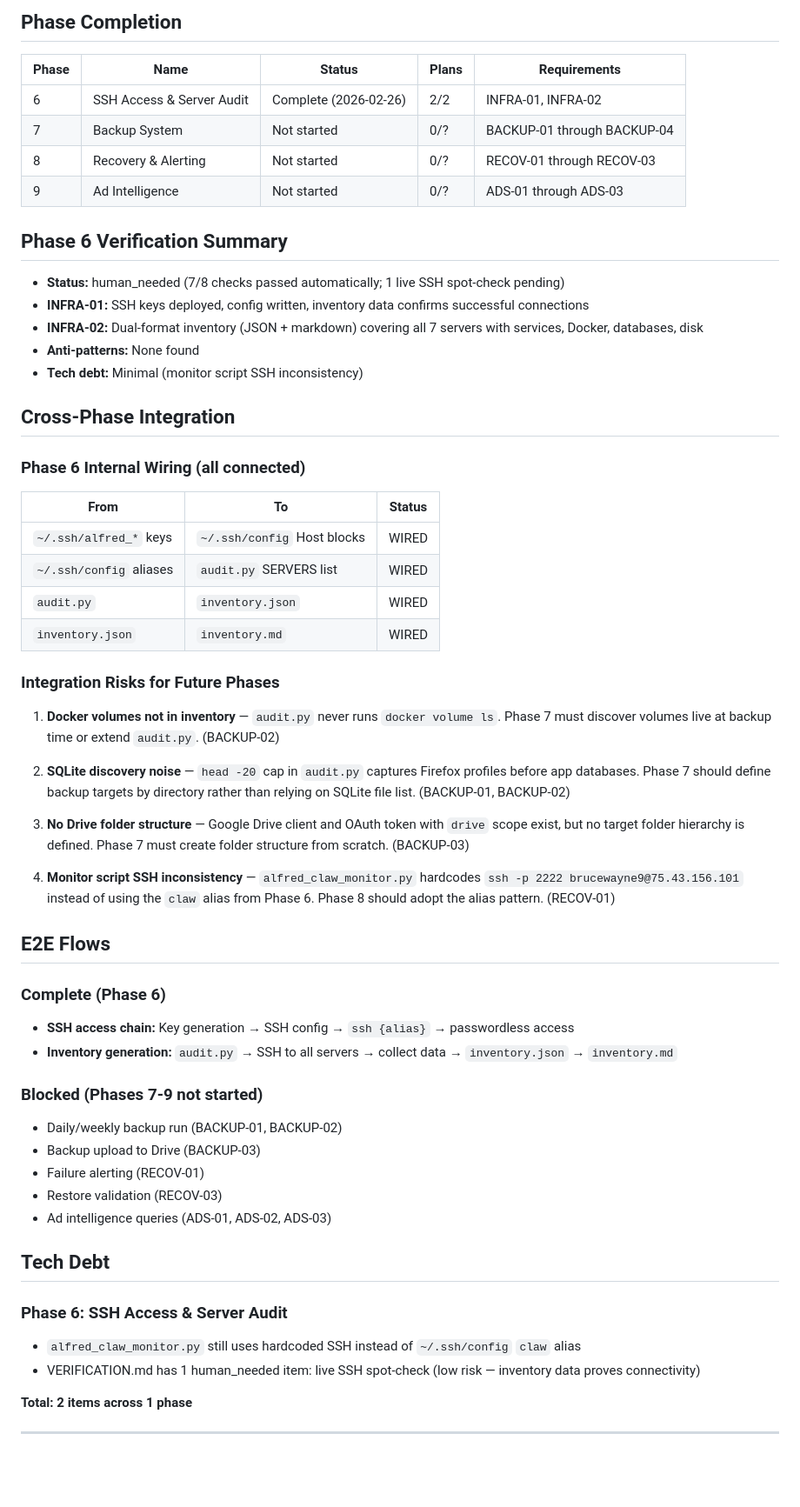
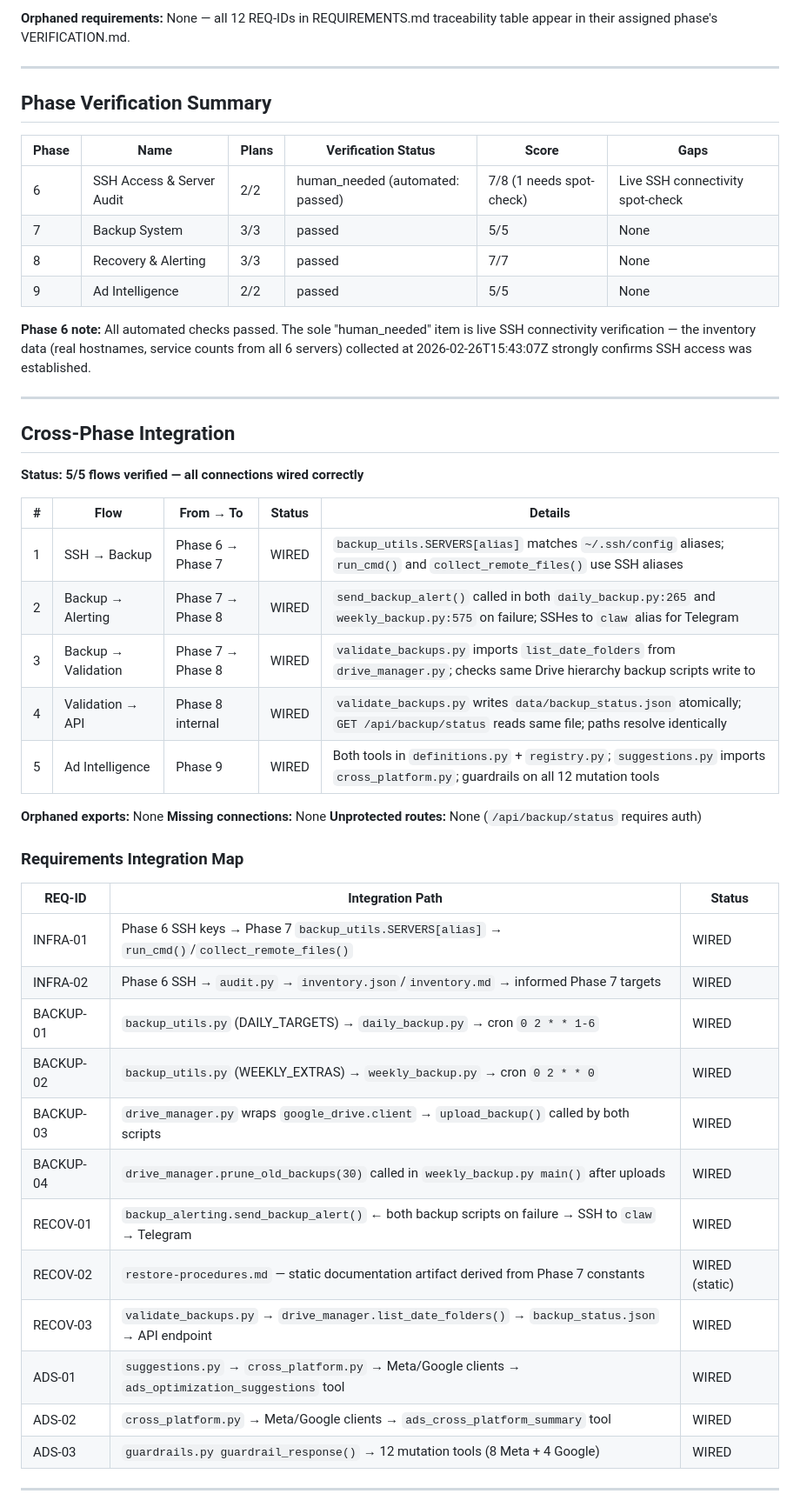
Before and after one commit to brucewayne9/alfred, a Markdown page: .planning/v1.1-MILESTONE-AUDIT.md, the part around one of its changes. Shown at 87% size. Rendered like a GitHub page; blank space fills up the shorter version.

Commit message:
docs(v1.1): milestone audit — PASSED (12/12 requirements satisfied)
Co-Authored-By: Claude Opus 4.6 <noreply@anthropic.com>

```diff
--- a/.planning/v1.1-MILESTONE-AUDIT.md
+++ b/.planning/v1.1-MILESTONE-AUDIT.md
@@ -123,64 +66,52 @@ From ROADMAP.md: Phases 6-9 covering SSH access, backup system, recovery & alert
 
-## Phase Completion
+**Orphaned requirements:** None — all 12 REQ-IDs in REQUIREMENTS.md traceability table appear in their assigned phase's VERIFICATION.md.
 
-| Phase | Name | Status | Plans | Requirements |
-|-------|------|--------|-------|-------------|
-| 6 | SSH Access & Server Audit | Complete (2026-02-26) | 2/2 | INFRA-01, INFRA-02 |
-| 7 | Backup System | Not started | 0/? | BACKUP-01 through BACKUP-04 |
-| 8 | Recovery & Alerting | Not started | 0/? | RECOV-01 through RECOV-03 |
-| 9 | Ad Intelligence | Not started | 0/? | ADS-01 through ADS-03 |
+---
 
-## Phase 6 Verification Summary
+## Phase Verification Summary
 
-- **Status:** human_needed (7/8 checks passed automatically; 1 live SSH spot-check pending)
-- **INFRA-01:** SSH keys deployed, config written, inventory data confirms successful connections
-- **INFRA-02:** Dual-format inventory (JSON + markdown) covering all 7 servers with services, Docker, databases, disk
-- **Anti-patterns:** None found
-- **Tech debt:** Minimal (monitor script SSH inconsistency)
+| Phase | Name | Plans | Verification Status | Score | Gaps |
+|-------|------|-------|---------------------|-------|------|
+| 6 | SSH Access & Server Audit | 2/2 | human_needed (automated: passed) | 7/8 (1 needs spot-check) | Live SSH connectivity spot-check |
+| 7 | Backup System | 3/3 | passed | 5/5 | None |
+| 8 | Recovery & Alerting | 3/3 | passed | 7/7 | None |
+| 9 | Ad Intelligence | 2/2 | passed | 5/5 | None |
+
+**Phase 6 note:** All automated checks passed. The sole "human_needed" item is live SSH connectivity verification — the inventory data (real hostnames, service counts from all 6 servers) collected at 2026-02-26T15:43:07Z strongly confirms SSH access was established.
+
+---
 
 ## Cross-Phase Integration
 
-### Phase 6 Internal Wiring (all connected)
+**Status: 5/5 flows verified — all connections wired correctly**
 
-| From | To | Status |
-|------|----|--------|
-| `~/.ssh/alfred_*` keys | `~/.ssh/config` Host blocks | WIRED |
-| `~/.ssh/config` aliases | `audit.py` SERVERS list | WIRED |
-| `audit.py` | `inventory.json` | WIRED |
-| `inventory.json` | `inventory.md` | WIRED |
+| # | Flow | From → To | Status | Details |
+|---|------|-----------|--------|---------|
+| 1 | SSH → Backup | Phase 6 → Phase 7 | WIRED | `backup_utils.SERVERS[alias]` matches `~/.ssh/config` aliases; `run_cmd()` and `collect_remote_files()` use SSH aliases |
+| 2 | Backup → Alerting | Phase 7 → Phase 8 | WIRED | `send_backup_alert()` called in both `daily_backup.py:265` and `weekly_backup.py:575` on failure; SSHes to `claw` alias for Telegram |
+| 3 | Backup → Validation | Phase 7 → Phase 8 | WIRED | `validate_backups.py` imports `list_date_folders` from `drive_manager.py`; checks same Drive hierarchy backup scripts write to |
+| 4 | Validation → API | Phase 8 internal | WIRED | `validate_backups.py` writes `data/backup_status.json` atomically; `GET /api/backup/status` reads same file; paths resolve identically |
+| 5 | Ad Intelligence | Phase 9 | WIRED | Both tools in `definitions.py` + `registry.py`; `suggestions.py` imports `cross_platform.py`; guardrails on all 12 mutation tools |
 
-### Integration Risks for Future Phases
+**Orphaned exports:** None
+**Missing connections:** None
+**Unprotected routes:** None (`/api/backup/status` requires auth)
 
-1. **Docker volumes not in inventory** — `audit.py` never runs `docker volume ls`. Phase 7 must discover volumes live at backup time or extend `audit.py`. (BACKUP-02)
+### Requirements Integration Map
 
-2. **SQLite discovery noise** — `head -20` cap in `audit.py` captures Firefox profiles before app databases. Phase 7 should define backup targets by directory rather than relying on SQLite file list. (BACKUP-01, BACKUP-02)
-
-3. **No Drive folder structure** — Google Drive client and OAuth token with `drive` scope exist, but no target folder hierarchy is defined. Phase 7 must create folder structure from scratch. (BACKUP-03)
-
-4. **Monitor script SSH inconsistency** — `alfred_claw_monitor.py` hardcodes `ssh -p 2222 brucewayne9@75.43.156.101` instead of using the `claw` alias from Phase 6. Phase 8 should adopt the alias pattern. (RECOV-01)
-
-## E2E Flows
-
-### Complete (Phase 6)
-
-- **SSH access chain:** Key generation → SSH config → `ssh {alias}` → passwordless access
-- **Inventory generation:** `audit.py` → SSH to all servers → collect data → `inventory.json` → `inventory.md`
-
-### Blocked (Phases 7-9 not started)
-
-- Daily/weekly backup run (BACKUP-01, BACKUP-02)
-- Backup upload to Drive (BACKUP-03)
-- Failure alerting (RECOV-01)
-- Restore validation (RECOV-03)
-- Ad intelligence queries (ADS-01, ADS-02, ADS-03)
-
-## Tech Debt
-
-### Phase 6: SSH Access & Server Audit
-
-- `alfred_claw_monitor.py` still uses hardcoded SSH instead of `~/.ssh/config` `claw` alias
-- VERIFICATION.md has 1 human_needed item: live SSH spot-check (low risk — inventory data proves connectivity)
-
-**Total: 2 items across 1 phase**
+| REQ-ID | Integration Path | Status |
+|--------|-----------------|--------|
+| INFRA-01 | Phase 6 SSH keys → Phase 7 `backup_utils.SERVERS[alias]` → `run_cmd()`/`collect_remote_files()` | WIRED |
+| INFRA-02 | Phase 6 SSH → `audit.py` → `inventory.json`/`inventory.md` → informed Phase 7 targets | WIRED |
+| BACKUP-01 | `backup_utils.py` (DAILY_TARGETS) → `daily_backup.py` → cron `0 2 * * 1-6` | WIRED |
+| BACKUP-02 | `backup_utils.py` (WEEKLY_EXTRAS) → `weekly_backup.py` → cron `0 2 * * 0` | WIRED |
+| BACKUP-03 | `drive_manager.py` wraps `google_drive.client` → `upload_backup()` called by both scripts | WIRED |
+| BACKUP-04 | `drive_manager.prune_old_backups(30)` called in `weekly_backup.py main()` after uploads | WIRED |
+| RECOV-01 | `backup_alerting.send_backup_alert()` ← both backup scripts on failure → SSH to `claw` → Telegram | WIRED |
+| RECOV-02 | `restore-procedures.md` — static documentation artifact derived from Phase 7 constants | WIRED (static) |
+| RECOV-03 | `validate_backups.py` → `drive_manager.list_date_folders()` → `backup_status.json` → API endpoint | WIRED |
+| ADS-01 | `suggestions.py` → `cross_platform.py` → Meta/Google clients → `ads_optimization_suggestions` tool | WIRED |
+| ADS-02 | `cross_platform.py` → Meta/Google clients → `ads_cross_platform_summary` tool | WIRED |
+| ADS-03 | `guardrails.py guardrail_response()` → 12 mutation tools (8 Meta + 4 Google) | WIRED |
 
 ---
```
Also changed, not shown: other parts of .planning/v1.1-MILESTONE-AUDIT.md (+85 -106 lines).
